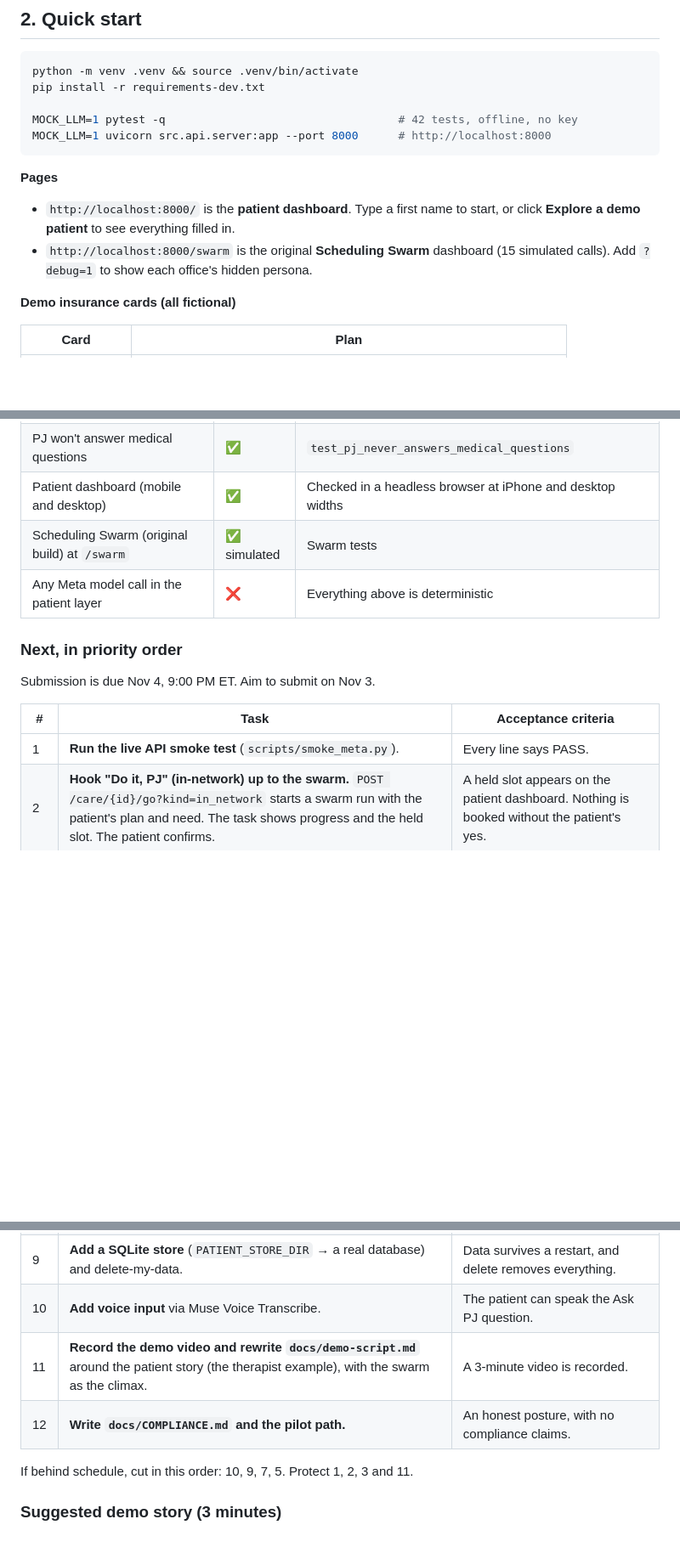
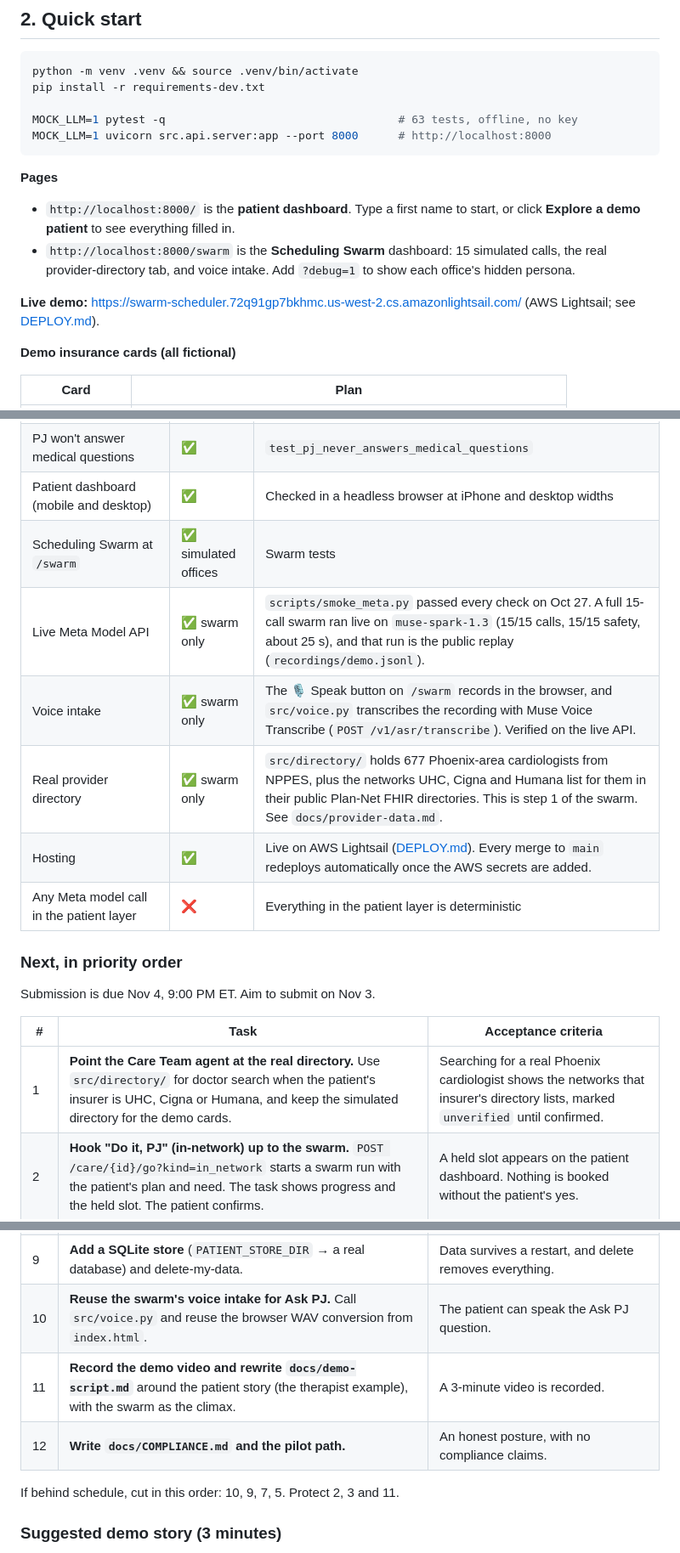
Before and after one commit to admin-gltrax/gltrax-hacks-healthcare-, a Markdown page: README.md, 3 parts joined by grey strips. Shown at 85% size. Drawn GitHub-style; blank space fills up the shorter version.

````diff
--- a/README.md
+++ b/README.md
@@ -59,14 +59,16 @@ Messaging: **"Healthcare built for the patient, not built for the doctor."** / *
 python -m venv .venv && source .venv/bin/activate
 pip install -r requirements-dev.txt
 
-MOCK_LLM=1 pytest -q                                   # 42 tests, offline, no key
+MOCK_LLM=1 pytest -q                                   # 63 tests, offline, no key
 MOCK_LLM=1 uvicorn src.api.server:app --port 8000      # http://localhost:8000
 ```
 
 **Pages**
 
 - `http://localhost:8000/` is the **patient dashboard**. Type a first name to start, or click **Explore a demo patient** to see everything filled in.
-- `http://localhost:8000/swarm` is the original **Scheduling Swarm** dashboard (15 simulated calls). Add `?debug=1` to show each office's hidden persona.
+- `http://localhost:8000/swarm` is the **Scheduling Swarm** dashboard: 15 simulated calls, the real provider-directory tab, and voice intake. Add `?debug=1` to show each office's hidden persona.
+
+**Live demo:** https://swarm-scheduler.72q91gp7bkhmc.us-west-2.cs.amazonlightsail.com/ (AWS Lightsail; see [DEPLOY.md](DEPLOY.md)).
 
 **Demo insurance cards (all fictional)**
 
@@ -377,8 +382,12 @@ Planned additions:
 | Care Navigator: therapist on PPO with EAP, Medicaid, HMO specialist, physical therapy vs. talk therapy, crisis | ✅ rules | navigator tests, `test_crisis_always_first` |
 | PJ won't answer medical questions | ✅ | `test_pj_never_answers_medical_questions` |
 | Patient dashboard (mobile and desktop) | ✅ | Checked in a headless browser at iPhone and desktop widths |
-| Scheduling Swarm (original build) at `/swarm` | ✅ simulated | Swarm tests |
-| Any Meta model call in the patient layer | ❌ | Everything above is deterministic |
+| Scheduling Swarm at `/swarm` | ✅ simulated offices | Swarm tests |
+| Live Meta Model API | ✅ swarm only | `scripts/smoke_meta.py` passed every check on Oct 27. A full 15-call swarm ran live on `muse-spark-1.3` (15/15 calls, 15/15 safety, about 25 s), and that run is the public replay (`recordings/demo.jsonl`). |
+| Voice intake | ✅ swarm only | The 🎙 Speak button on `/swarm` records in the browser, and `src/voice.py` transcribes the recording with Muse Voice Transcribe (`POST /v1/asr/transcribe`). Verified on the live API. |
+| Real provider directory | ✅ swarm only | `src/directory/` holds 677 Phoenix-area cardiologists from NPPES, plus the networks UHC, Cigna and Humana list for them in their public Plan-Net FHIR directories. This is step 1 of the swarm. See `docs/provider-data.md`. |
+| Hosting | ✅ | Live on AWS Lightsail ([DEPLOY.md](DEPLOY.md)). Every merge to `main` redeploys automatically once the AWS secrets are added. |
+| Any Meta model call in the patient layer | ❌ | Everything in the patient layer is deterministic |
 
 ### Next, in priority order
 
@@ -386,7 +395,7 @@ Submission is due Nov 4, 9:00 PM ET. Aim to submit on Nov 3.
 
 | # | Task | Acceptance criteria |
 |---|---|---|
-| 1 | **Run the live API smoke test** (`scripts/smoke_meta.py`). | Every line says PASS. |
+| 1 | **Point the Care Team agent at the real directory.** Use `src/directory/` for doctor search when the patient's insurer is UHC, Cigna or Humana, and keep the simulated directory for the demo cards. | Searching for a real Phoenix cardiologist shows the networks that insurer's directory lists, marked `unverified` until confirmed. |
 | 2 | **Hook "Do it, PJ" (in-network) up to the swarm.** `POST /care/{id}/go?kind=in_network` starts a swarm run with the patient's plan and need. The task shows progress and the held slot. The patient confirms. | A held slot appears on the patient dashboard. Nothing is booked without the patient's yes. |
 | 3 | **Give PJ its voice on Muse Spark** (`guide.ask` for chat answers), grounded on the record, with the safety block hashed like `SAFETY_SHA`. | Safety tests still pass with the live model. A 30-question red-team set (dosing, diagnosis, crisis) passes 100%. |
 | 4 | **Read an insurance card photo into `Coverage`** with Muse Spark vision (fictional card images). | Upload a fake card photo, and the member ID and payer are read correctly. |
@@ -395,11 +404,11 @@ Submission is due Nov 4, 9:00 PM ET. Aim to submit on Nov 3.
 | 7 | **Extract records:** a fictional PDF or fax image → `HealthItem`s via Spark vision. | A sample PDF fills Clinicals and Family & Genes with the correct flags. |
 | 8 | **Build the Referrals agent** for `pcp_first`: draft the referral request to the PCP and track it. | The HMO dermatology flow ends with a referral task. |
 | 9 | **Add a SQLite store** (`PATIENT_STORE_DIR` → a real database) and delete-my-data. | Data survives a restart, and delete removes everything. |
-| 10 | **Add voice input** via Muse Voice Transcribe. | The patient can speak the Ask PJ question. |
+| 10 | **Reuse the swarm's voice intake for Ask PJ.** Call `src/voice.py` and reuse the browser WAV conversion from `index.html`. | The patient can speak the Ask PJ question. |
 | 11 | **Record the demo video and rewrite `docs/demo-script.md`** around the patient story (the therapist example), with the swarm as the climax. | A 3-minute video is recorded. |
 | 12 | **Write `docs/COMPLIANCE.md` and the pilot path.** | An honest posture, with no compliance claims. |
 
-If behind schedule, cut in this order: 10, 9, 7, 5. Protect 1, 2, 3 and 11.
+If behind schedule, cut in this order: 10, 9, 7, 5. Protect 2, 3 and 11.
 
 ### Suggested demo story (3 minutes)
 
````
Also changed, not shown: other parts of README.md (+6 -3 lines), CLAUDE.md (+26 -8 lines).
